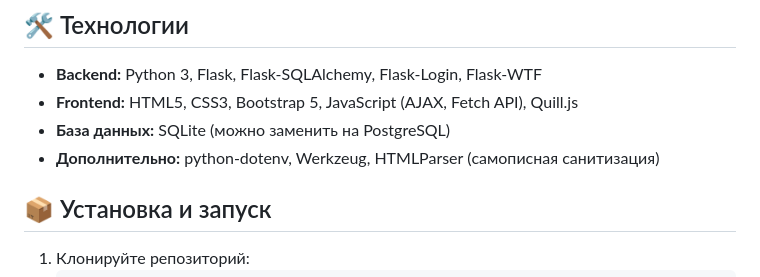
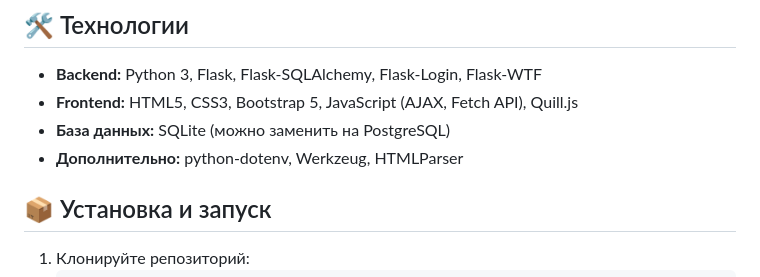
Before and after one commit to Belannandere/forum-project, a Markdown page: README.md, the part around the change. Rendered like a GitHub page.

```diff
--- a/README.md
+++ b/README.md
@@ -20,7 +20,7 @@
 - **Backend:** Python 3, Flask, Flask-SQLAlchemy, Flask-Login, Flask-WTF
 - **Frontend:** HTML5, CSS3, Bootstrap 5, JavaScript (AJAX, Fetch API), Quill.js
 - **База данных:** SQLite (можно заменить на PostgreSQL)
-- **Дополнительно:** python-dotenv, Werkzeug, HTMLParser (самописная санитизация)
+- **Дополнительно:** python-dotenv, Werkzeug, HTMLParser
 
 ## 📦 Установка и запуск
 
```
